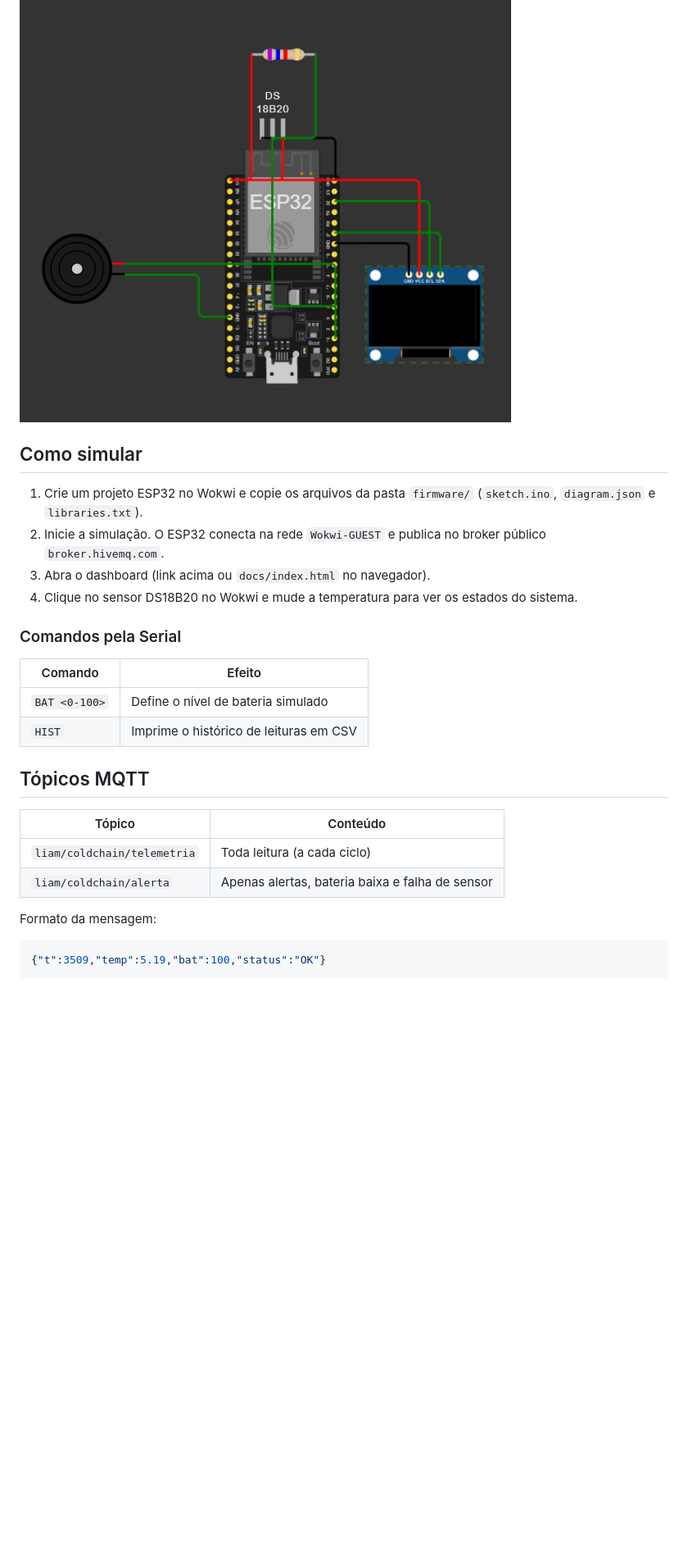
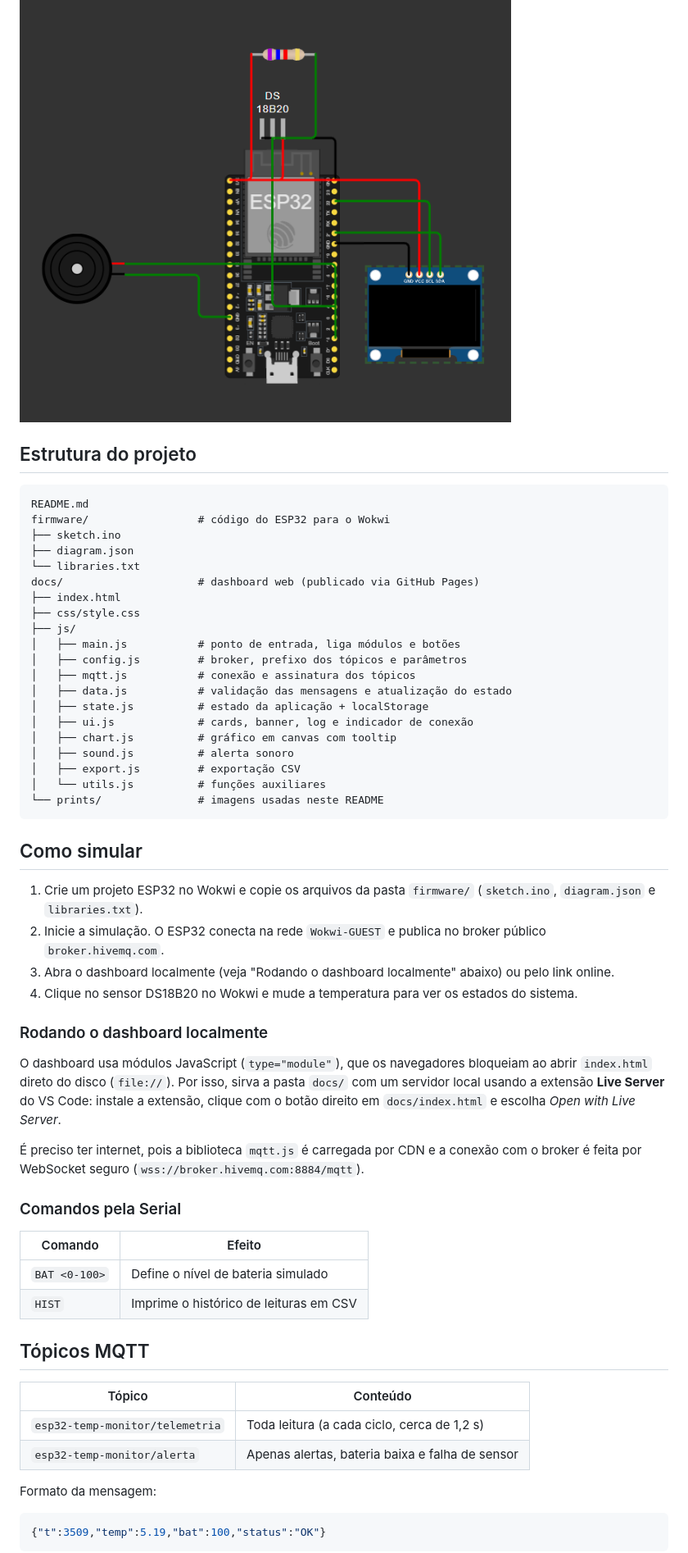
Before and after one commit to LiamVitor/esp32-temp-monitor, a Markdown page: README.md, the part around one of its changes. Shown at 82% size. GitHub-like rendering; blank space fills up the shorter version.

````diff
--- a/README.md
+++ b/README.md
@@ -38,12 +53,43 @@ Sensor DS18B20 → ESP32 → Wi-Fi / MQTT (HiveMQ) → Dashboard web → Alerta
 
 <img src="docs/prints/1_circuito_wokwi.png" alt="Circuito" width="600">
 
+## Estrutura do projeto
+
+```
+README.md
+firmware/                 # código do ESP32 para o Wokwi
+├── sketch.ino
+├── diagram.json
+└── libraries.txt
+docs/                     # dashboard web (publicado via GitHub Pages)
+├── index.html
+├── css/style.css
+├── js/
+│   ├── main.js           # ponto de entrada, liga módulos e botões
+│   ├── config.js         # broker, prefixo dos tópicos e parâmetros
+│   ├── mqtt.js           # conexão e assinatura dos tópicos
+│   ├── data.js           # validação das mensagens e atualização do estado
+│   ├── state.js          # estado da aplicação + localStorage
+│   ├── ui.js             # cards, banner, log e indicador de conexão
+│   ├── chart.js          # gráfico em canvas com tooltip
+│   ├── sound.js          # alerta sonoro
+│   ├── export.js         # exportação CSV
+│   └── utils.js          # funções auxiliares
+└── prints/               # imagens usadas neste README
+```
+
 ## Como simular
 
 1. Crie um projeto ESP32 no Wokwi e copie os arquivos da pasta `firmware/` (`sketch.ino`, `diagram.json` e `libraries.txt`).
 2. Inicie a simulação. O ESP32 conecta na rede `Wokwi-GUEST` e publica no broker público `broker.hivemq.com`.
-3. Abra o dashboard (link acima ou `docs/index.html` no navegador).
+3. Abra o dashboard localmente (veja "Rodando o dashboard localmente" abaixo) ou pelo link online.
 4. Clique no sensor DS18B20 no Wokwi e mude a temperatura para ver os estados do sistema.
+
+### Rodando o dashboard localmente
+
+O dashboard usa módulos JavaScript (`type="module"`), que os navegadores bloqueiam ao abrir `index.html` direto do disco (`file://`). Por isso, sirva a pasta `docs/` com um servidor local usando a extensão **Live Server** do VS Code: instale a extensão, clique com o botão direito em `docs/index.html` e escolha *Open with Live Server*.
+
+É preciso ter internet, pois a biblioteca `mqtt.js` é carregada por CDN e a conexão com o broker é feita por WebSocket seguro (`wss://broker.hivemq.com:8884/mqtt`).
 
 ### Comandos pela Serial
 
@@ -56,8 +102,8 @@ Sensor DS18B20 → ESP32 → Wi-Fi / MQTT (HiveMQ) → Dashboard web → Alerta
 
 | Tópico | Conteúdo |
 |---|---|
-| `liam/coldchain/telemetria` | Toda leitura (a cada ciclo) |
-| `liam/coldchain/alerta` | Apenas alertas, bateria baixa e falha de sensor |
+| `esp32-temp-monitor/telemetria` | Toda leitura (a cada ciclo, cerca de 1,2 s) |
+| `esp32-temp-monitor/alerta` | Apenas alertas, bateria baixa e falha de sensor |
 
 Formato da mensagem:
 
````
Also changed, not shown: other parts of README.md (+43 -3 lines), docs/prints/6_serial_hist.png, docs/prints/dashboard.png (added).
